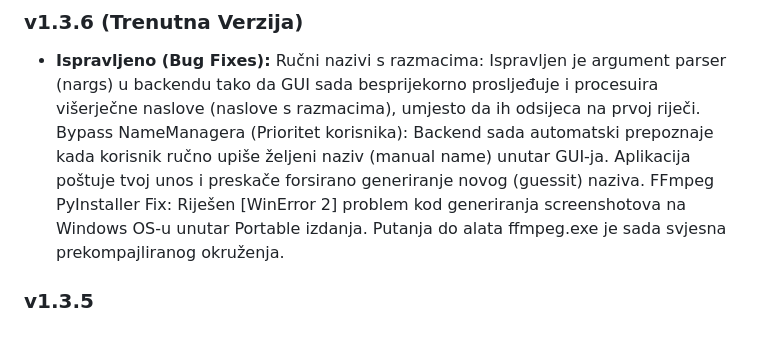
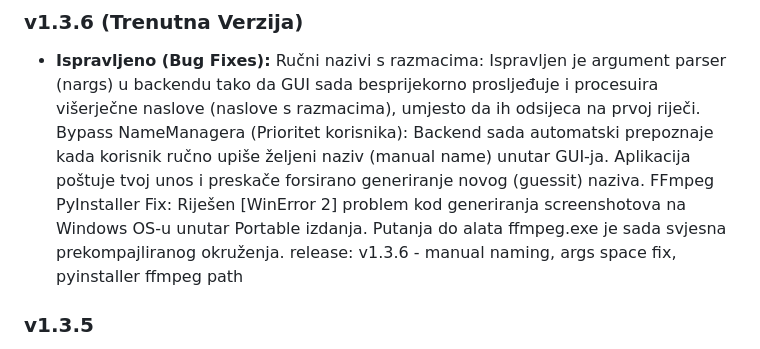
Before and after one commit to CudoMudo/THR-Autouploader, a Markdown page: README.md, the part around the change. GitHub-like rendering.

Commit message:
Update README.md
release: v1.3.6 - manual naming, args space fix, pyinstaller ffmpeg path

```diff
--- a/README.md
+++ b/README.md
@@ -65,6 +65,7 @@ Završni `.exe` nalazit će se u `frontend/src-tauri/target/release/thr_autouplo
 Ručni nazivi s razmacima: Ispravljen je argument parser (nargs) u backendu tako da GUI sada besprijekorno prosljeđuje i procesuira višerječne naslove (naslove s razmacima), umjesto da ih odsijeca na prvoj riječi.
 Bypass NameManagera (Prioritet korisnika): Backend sada automatski prepoznaje kada korisnik ručno upiše željeni naziv (manual name) unutar GUI-ja. Aplikacija poštuje tvoj unos i preskače forsirano generiranje novog (guessit) naziva.
 FFmpeg PyInstaller Fix: Riješen [WinError 2] problem kod generiranja screenshotova na Windows OS-u unutar Portable izdanja. Putanja do alata ffmpeg.exe je sada svjesna prekompajliranog okruženja.
+release: v1.3.6 - manual naming, args space fix, pyinstaller ffmpeg path
 
 ### v1.3.5
 - **Fix MediaInfo PTPImg zastavica:** Uklonjeni slomljeni `[img]` linkovi PTPImg zastavica iz MediaInfo parsera za titlove i zvuk; titlovi i jezici se sada u opisu prikazuju kao čisti, uredni i čitljivi tekst (npr. `German (DE), English (US), Spanish (ES)...`).
```
